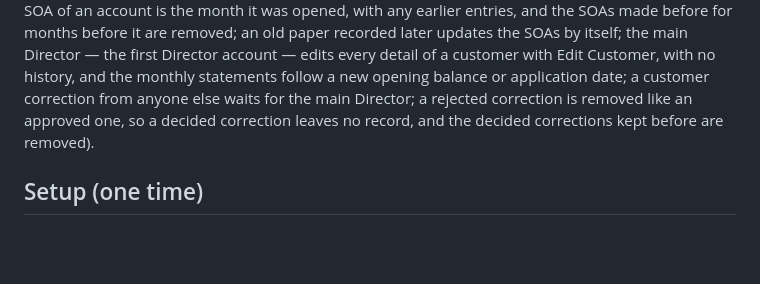
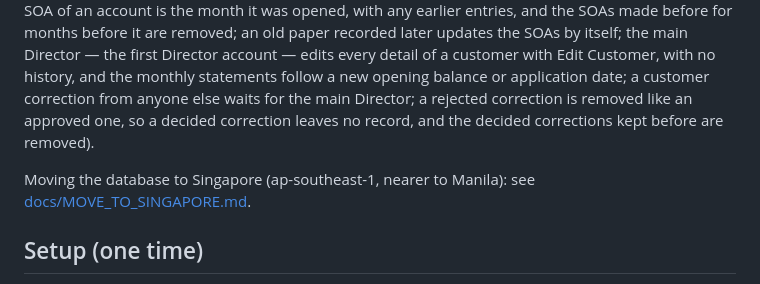
Before and after one commit to EmonOverrunsinc/EMON-OVERRUNS, a Markdown page: README.md, the part around the change. Rendered like a GitHub page; blank space fills up the shorter version.

```diff
--- a/README.md
+++ b/README.md
@@ -91,6 +91,8 @@ run it again after any later update that replaces a function, so the replaced fu
 `014_update_2_1.sql` (Update 2.1: a memo to a company in PESOS × the exchange rate = BDT, paid on the e-bill it names once approved; the shipping company of an e-bill; Sales Report lines after PAID; what the Director deletes leaves no line in any history, and the old "deleted" lines are removed; a project budget line is its amount, with the qty optional; a customer's LOCATION check — FOUND, NO NEED TO CHECK LOCATION or NOT FOUND — takes the place of the address check; an approved correction changes the record and leaves no history, and the approved corrections kept before are removed; the Facebook account link and the one-person-one-account check).
 `015_update_2_2.sql` (Update 2.2: Contact Us with MS- reference numbers and the Director's Contact Messages; the first SOA of an account is the month it was opened, with any earlier entries, and the SOAs made before for months before it are removed; an old paper recorded later updates the SOAs by itself; the main Director — the first Director account — edits every detail of a customer with Edit Customer, with no history, and the monthly statements follow a new opening balance or application date; a customer correction from anyone else waits for the main Director; a rejected correction is removed like an approved one, so a decided correction leaves no record, and the decided corrections kept before are removed).
 
+Moving the database to Singapore (ap-southeast-1, nearer to Manila): see [docs/MOVE_TO_SINGAPORE.md](docs/MOVE_TO_SINGAPORE.md).
+
 ## Setup (one time)
 1. **Database**: in Supabase (project *EMONOVERRUNS*), open **SQL Editor**, paste `supabase/portal_init.sql` and run it.
    This creates the tables, security rules, document numbering, audit trail and the `documents` and `forms` storage buckets.
```
Also changed, not shown: docs/MOVE_TO_SINGAPORE.md (added, +57 -0 lines).
